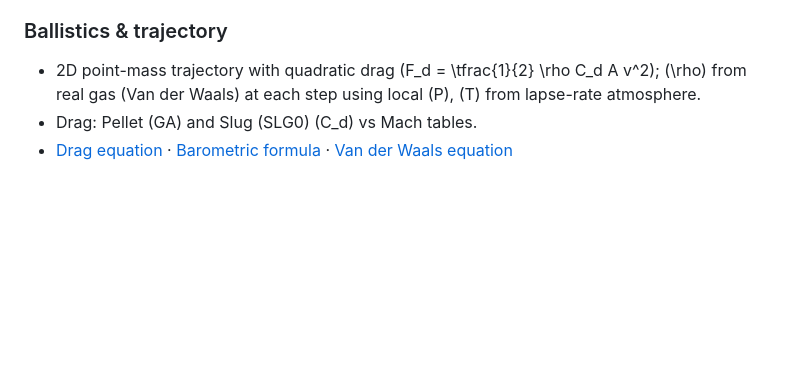
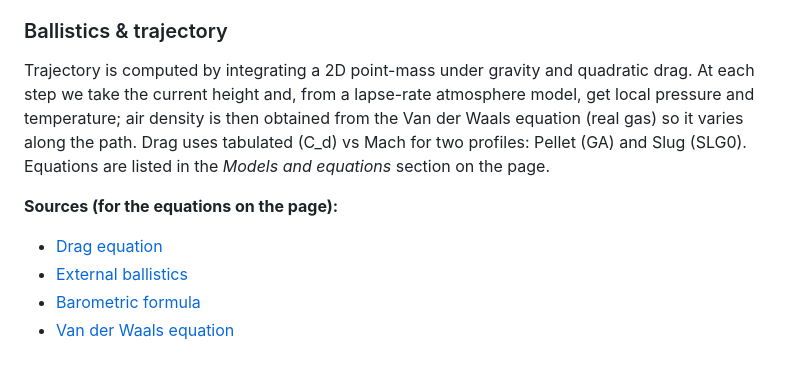
Before and after one commit to omerkaraoglu/Web-App-Flammable-Vapor-Gun-Thermodynamics-and-Dynamics-Calculator, a Markdown page: README.md, the part around the change. GitHub-like rendering; blank space fills up the shorter version.

Commit message:
README: brief trajectory explanation, equation sources only
Co-authored-by: Cursor <cursoragent@cursor.com>

```diff
--- a/README.md
+++ b/README.md
@@ -89,6 +89,11 @@ Open `index.html` in a modern web browser (Chrome, Firefox, Edge, Safari). No bu
 
 ### Ballistics & trajectory
 
-- 2D point-mass trajectory with quadratic drag \(F_d = \tfrac{1}{2} \rho C_d A v^2\); \(\rho\) from real gas (Van der Waals) at each step using local \(P\), \(T\) from lapse-rate atmosphere.
-- Drag: Pellet (GA) and Slug (SLG0) \(C_d\) vs Mach tables.
-- [Drag equation](https://en.wikipedia.org/wiki/Drag_equation) · [Barometric formula](https://en.wikipedia.org/wiki/Barometric_formula) · [Van der Waals equation](https://en.wikipedia.org/wiki/Van_der_Waals_equation)
+Trajectory is computed by integrating a 2D point-mass under gravity and quadratic drag. At each step we take the current height and, from a lapse-rate atmosphere model, get local pressure and temperature; air density is then obtained from the Van der Waals equation (real gas) so it varies along the path. Drag uses tabulated \(C_d\) vs Mach for two profiles: Pellet (GA) and Slug (SLG0). Equations are listed in the *Models and equations* section on the page.
+
+**Sources (for the equations on the page):**
+
+- [Drag equation](https://en.wikipedia.org/wiki/Drag_equation)
+- [External ballistics](https://en.wikipedia.org/wiki/External_ballistics)
+- [Barometric formula](https://en.wikipedia.org/wiki/Barometric_formula)
+- [Van der Waals equation](https://en.wikipedia.org/wiki/Van_der_Waals_equation)
```
